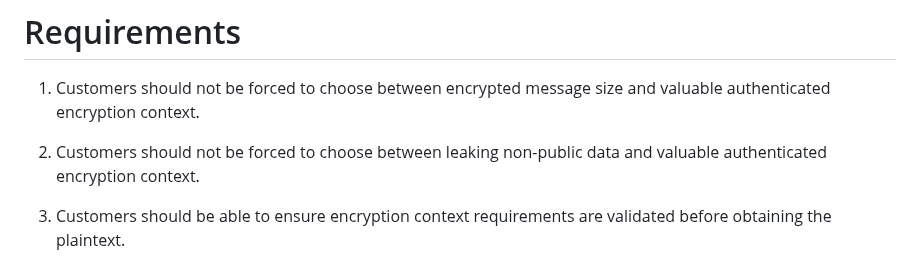
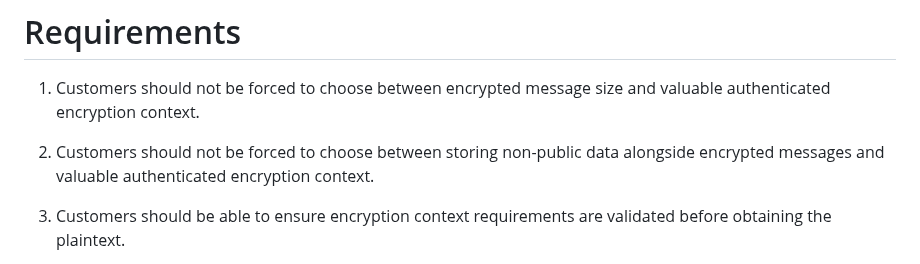
Before and after one commit to awslabs/aws-encryption-sdk-specification, a Markdown page: changes/2022-11-14_encryption_context_on_decrypt/background.md, the part around the change. GitHub-like rendering.

Commit message:
fix: Minor fixes to Required Encryption Context CMM

```diff
--- a/changes/2022-11-14_encryption_context_on_decrypt/background.md
+++ b/changes/2022-11-14_encryption_context_on_decrypt/background.md
@@ -36,7 +36,8 @@ there is customer value in a more nuanced view of encryption context.
    and valuable authenticated encryption context.
 
 1. Customers should not be forced
-   to choose between leaking non-public data
+   to choose between storing non-public data
+   alongside encrypted messages
    and valuable authenticated encryption context.
 
 1. Customers should be able
```
Also changed, not shown: framework/required-encryption-context-cmm.md (+6 -6 lines).
